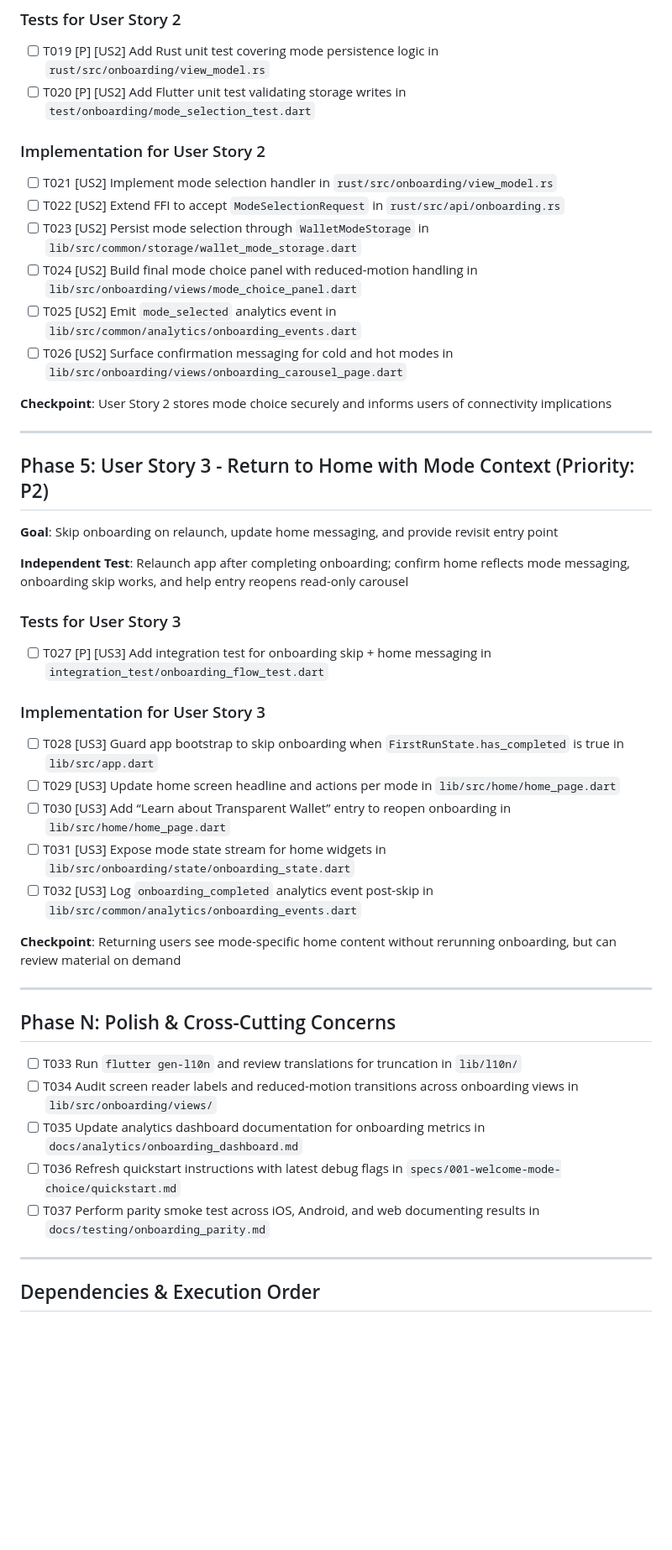
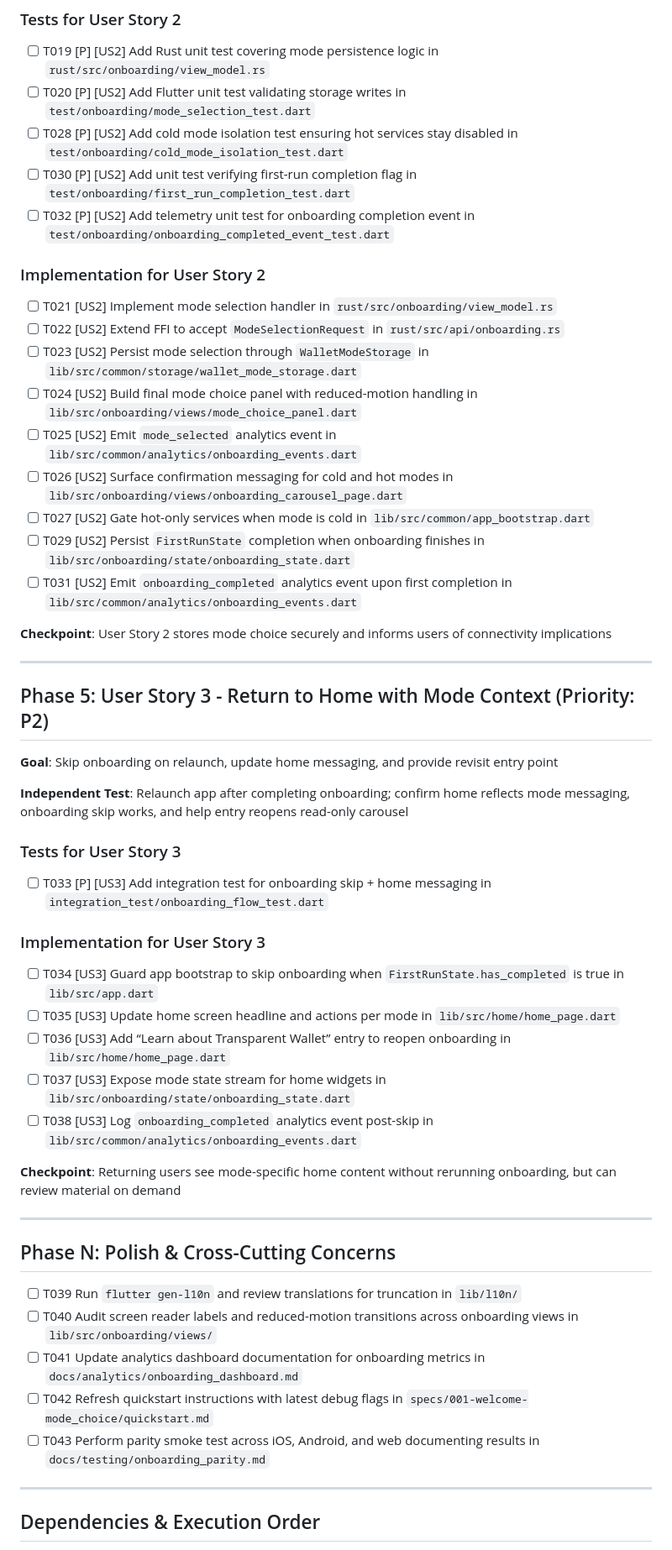
Before and after one commit to 623637646/TransparentWallet, a Markdown page: specs/001-welcome-mode-choice/tasks.md, the part around one of its changes. Shown at 84% size. GitHub-like rendering; blank space fills up the shorter version.

Commit message:
/speckit.analyze

```diff
--- a/specs/001-welcome-mode-choice/tasks.md
+++ b/specs/001-welcome-mode-choice/tasks.md
@@ -78,6 +78,9 @@ description: "Task list for Welcome Mode Choice Onboarding"
 
 - [ ] T019 [P] [US2] Add Rust unit test covering mode persistence logic in `rust/src/onboarding/view_model.rs`
 - [ ] T020 [P] [US2] Add Flutter unit test validating storage writes in `test/onboarding/mode_selection_test.dart`
+- [ ] T028 [P] [US2] Add cold mode isolation test ensuring hot services stay disabled in `test/onboarding/cold_mode_isolation_test.dart`
+- [ ] T030 [P] [US2] Add unit test verifying first-run completion flag in `test/onboarding/first_run_completion_test.dart`
+- [ ] T032 [P] [US2] Add telemetry unit test for onboarding completion event in `test/onboarding/onboarding_completed_event_test.dart`
 
 ### Implementation for User Story 2
 
@@ -87,6 +90,9 @@ description: "Task list for Welcome Mode Choice Onboarding"
 - [ ] T024 [US2] Build final mode choice panel with reduced-motion handling in `lib/src/onboarding/views/mode_choice_panel.dart`
 - [ ] T025 [US2] Emit `mode_selected` analytics event in `lib/src/common/analytics/onboarding_events.dart`
 - [ ] T026 [US2] Surface confirmation messaging for cold and hot modes in `lib/src/onboarding/views/onboarding_carousel_page.dart`
+- [ ] T027 [US2] Gate hot-only services when mode is cold in `lib/src/common/app_bootstrap.dart`
+- [ ] T029 [US2] Persist `FirstRunState` completion when onboarding finishes in `lib/src/onboarding/state/onboarding_state.dart`
+- [ ] T031 [US2] Emit `onboarding_completed` analytics event upon first completion in `lib/src/common/analytics/onboarding_events.dart`
 
 **Checkpoint**: User Story 2 stores mode choice securely and informs users of connectivity implications
 
@@ -100,15 +106,15 @@ description: "Task list for Welcome Mode Choice Onboarding"
 
 ### Tests for User Story 3
 
-- [ ] T027 [P] [US3] Add integration test for onboarding skip + home messaging in `integration_test/onboarding_flow_test.dart`
+- [ ] T033 [P] [US3] Add integration test for onboarding skip + home messaging in `integration_test/onboarding_flow_test.dart`
 
 ### Implementation for User Story 3
 
-- [ ] T028 [US3] Guard app bootstrap to skip onboarding when `FirstRunState.has_completed` is true in `lib/src/app.dart`
-- [ ] T029 [US3] Update home screen headline and actions per mode in `lib/src/home/home_page.dart`
-- [ ] T030 [US3] Add “Learn about Transparent Wallet” entry to reopen onboarding in `lib/src/home/home_page.dart`
-- [ ] T031 [US3] Expose mode state stream for home widgets in `lib/src/onboarding/state/onboarding_state.dart`
-- [ ] T032 [US3] Log `onboarding_completed` analytics event post-skip in `lib/src/common/analytics/onboarding_events.dart`
+- [ ] T034 [US3] Guard app bootstrap to skip onboarding when `FirstRunState.has_completed` is true in `lib/src/app.dart`
+- [ ] T035 [US3] Update home screen headline and actions per mode in `lib/src/home/home_page.dart`
+- [ ] T036 [US3] Add “Learn about Transparent Wallet” entry to reopen onboarding in `lib/src/home/home_page.dart`
+- [ ] T037 [US3] Expose mode state stream for home widgets in `lib/src/onboarding/state/onboarding_state.dart`
+- [ ] T038 [US3] Log `onboarding_completed` analytics event post-skip in `lib/src/common/analytics/onboarding_events.dart`
 
 **Checkpoint**: Returning users see mode-specific home content without rerunning onboarding, but can review material on demand
 
@@ -116,11 +122,11 @@ description: "Task list for Welcome Mode Choice Onboarding"
 
 ## Phase N: Polish & Cross-Cutting Concerns
 
-- [ ] T033 Run `flutter gen-l10n` and review translations for truncation in `lib/l10n/`
-- [ ] T034 Audit screen reader labels and reduced-motion transitions across onboarding views in `lib/src/onboarding/views/`
-- [ ] T035 Update analytics dashboard documentation for onboarding metrics in `docs/analytics/onboarding_dashboard.md`
-- [ ] T036 Refresh quickstart instructions with latest debug flags in `specs/001-welcome-mode-choice/quickstart.md`
-- [ ] T037 Perform parity smoke test across iOS, Android, and web documenting results in `docs/testing/onboarding_parity.md`
+- [ ] T039 Run `flutter gen-l10n` and review translations for truncation in `lib/l10n/`
+- [ ] T040 Audit screen reader labels and reduced-motion transitions across onboarding views in `lib/src/onboarding/views/`
+- [ ] T041 Update analytics dashboard documentation for onboarding metrics in `docs/analytics/onboarding_dashboard.md`
+- [ ] T042 Refresh quickstart instructions with latest debug flags in `specs/001-welcome-mode_choice/quickstart.md`
+- [ ] T043 Perform parity smoke test across iOS, Android, and web documenting results in `docs/testing/onboarding_parity.md`
 
 ---
 
```
Also changed, not shown: other parts of specs/001-welcome-mode-choice/tasks.md (+1 -1 lines).
